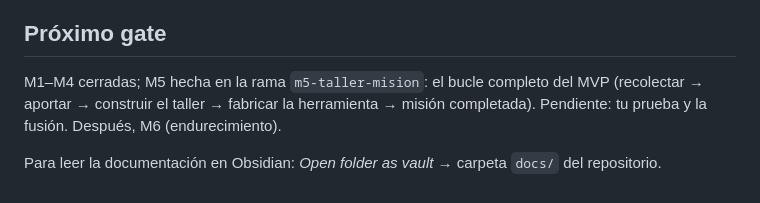
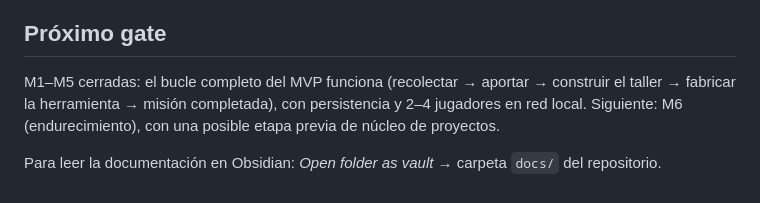
Before and after one commit to jcjarauta/Claude.juego, a Markdown page: README.md, the part around the change. GitHub-like rendering.

Commit message:
M5 cerrada: evidencias (soak 15 min, prueba del usuario), hoja de ruta y README
Co-Authored-By: Claude Opus 5.5 <noreply@anthropic.com>

```diff
--- a/README.md
+++ b/README.md
@@ -62,6 +62,6 @@ Equivalencias: 00→`README.md`; 02, 08, 11, 12→`CLAUDE.md`; 03, 06, 13→`doc
 
 ## Próximo gate
 
-M1–M4 cerradas; M5 hecha en la rama `m5-taller-mision`: el bucle completo del MVP (recolectar → aportar → construir el taller → fabricar la herramienta → misión completada). Pendiente: tu prueba y la fusión. Después, M6 (endurecimiento).
+M1–M5 cerradas: el bucle completo del MVP funciona (recolectar → aportar → construir el taller → fabricar la herramienta → misión completada), con persistencia y 2–4 jugadores en red local. Siguiente: M6 (endurecimiento), con una posible etapa previa de núcleo de proyectos.
 
 Para leer la documentación en Obsidian: *Open folder as vault* → carpeta `docs/` del repositorio.
```
Also changed, not shown: docs/hoja-ruta.md (+2 -2 lines), docs/pruebas.md (+16 -0 lines).
